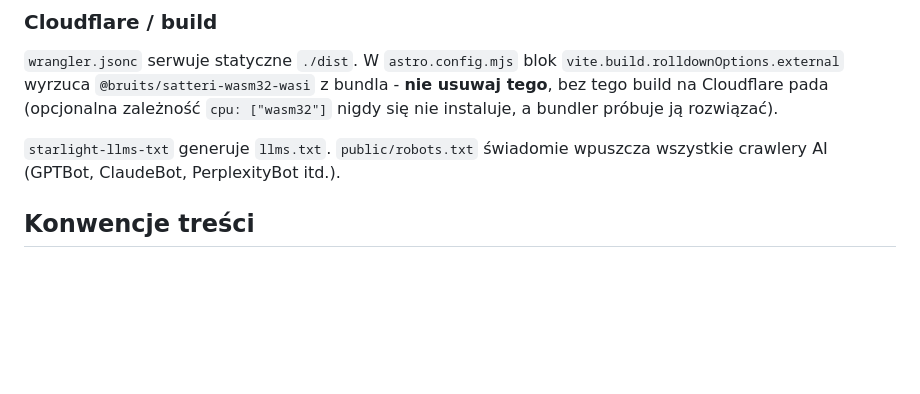
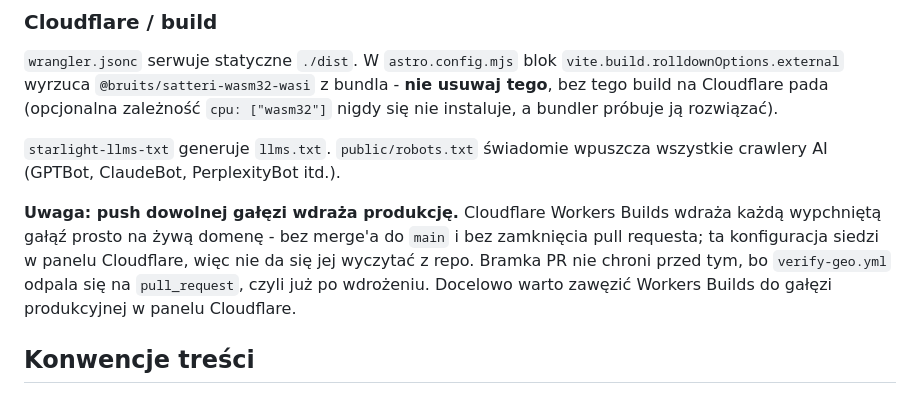
Before and after one commit to lukaszpodgorski-pl/przewodnikai, a Markdown page: AGENTS.md, the part around the change. Rendered like a GitHub page; blank space fills up the shorter version.

Commit message:
docs: ostrzezenie ze push dowolnej galezi wdraza produkcje
Cloudflare Workers Builds wdraza kazda wypchnieta galaz prosto na
zywa domene - bez merge'a do main i bez zamkniecia pull requesta.
Konfiguracja siedzi w panelu Cloudflare, wiec nie da sie jej wyczytac
z repo, a bramka PR nie chroni: verify-geo.yml odpala sie na
pull_request, czyli juz po wdrozeniu.

Co-Authored-By: Claude Sonnet 5 <noreply@anthropic.com>

```diff
--- a/AGENTS.md
+++ b/AGENTS.md
@@ -71,6 +71,8 @@ Jedna kolekcja `docs` (`src/content.config.ts`) ładowana przez `docsLoader()` S
 
 `starlight-llms-txt` generuje `llms.txt`. `public/robots.txt` świadomie wpuszcza wszystkie crawlery AI (GPTBot, ClaudeBot, PerplexityBot itd.).
 
+**Uwaga: push dowolnej gałęzi wdraża produkcję.** Cloudflare Workers Builds wdraża każdą wypchniętą gałąź prosto na żywą domenę - bez merge'a do `main` i bez zamknięcia pull requesta; ta konfiguracja siedzi w panelu Cloudflare, więc nie da się jej wyczytać z repo. Bramka PR nie chroni przed tym, bo `verify-geo.yml` odpala się na `pull_request`, czyli już po wdrożeniu. Docelowo warto zawęzić Workers Builds do gałęzi produkcyjnej w panelu Cloudflare.
+
 ## Konwencje treści
 
 Grupa docelowa: **osoby nietechniczne**. Ton ciepły, bezpośredni (per "Ty"), bez żargonu; terminy angielskie w nawiasie przy pierwszym użyciu. Głos autora w pierwszej osobie.
```
